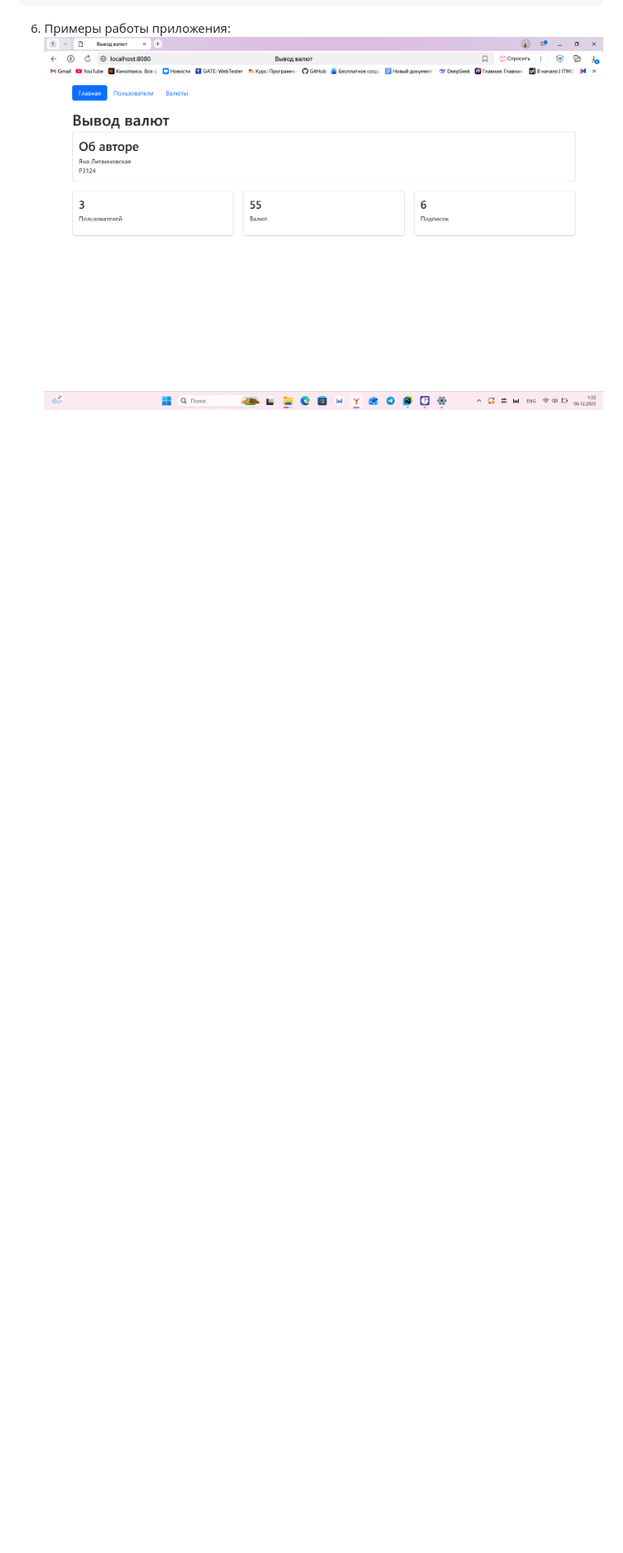
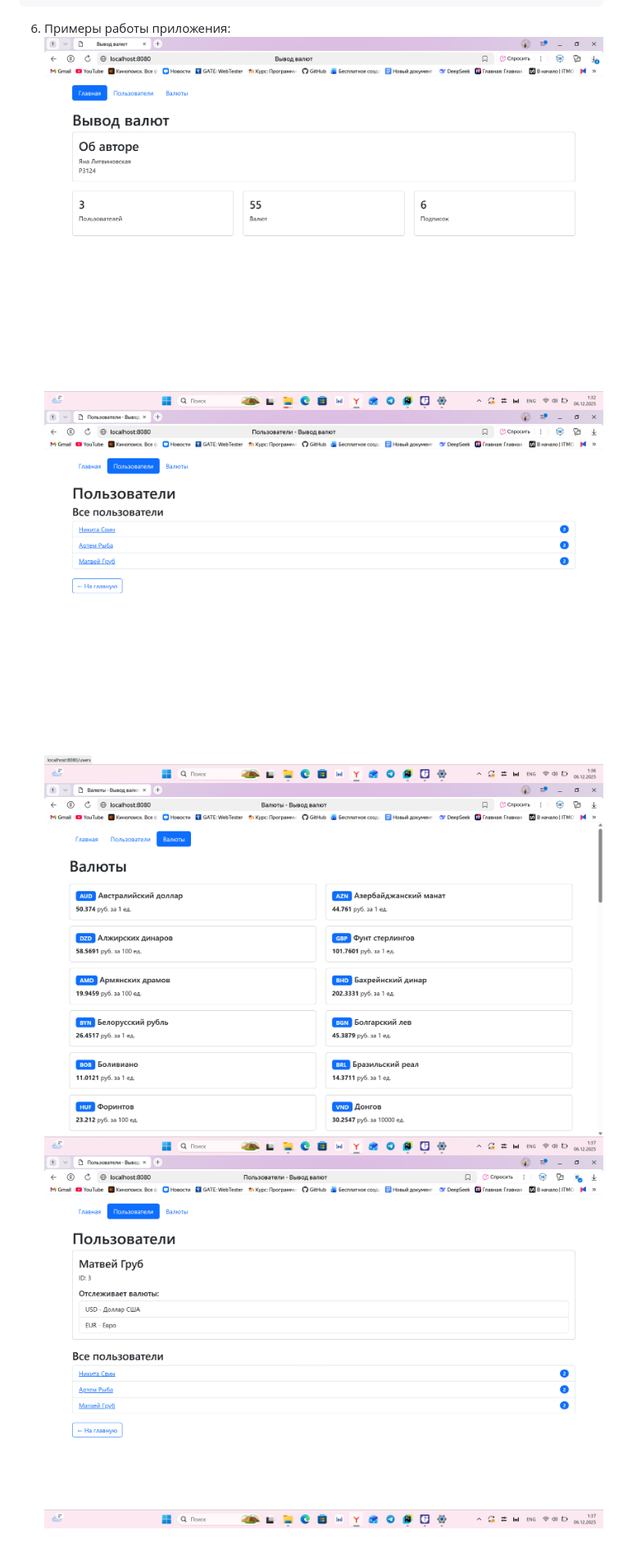
Before and after one commit to yanavlitv/Python_lab_8, a Markdown page: README.md, the part around the change. Shown: that part at 82% size. GitHub-like rendering; blank space fills up the shorter version.

````diff
--- a/README.md
+++ b/README.md
@@ -144,3 +144,6 @@ template_currencies = env.get_template("currencies.html")
 ```
 6. Примеры работы приложения:
    ![Главная](screens/screen1.png)
+   ![Пользователи](screens/screen2.png)
+   ![Валюты](screens/screen3.png)
+   ![Пользователь](screens/screen4.png)
````
